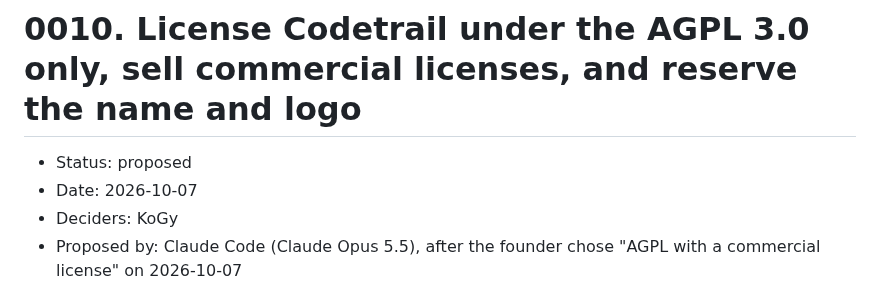
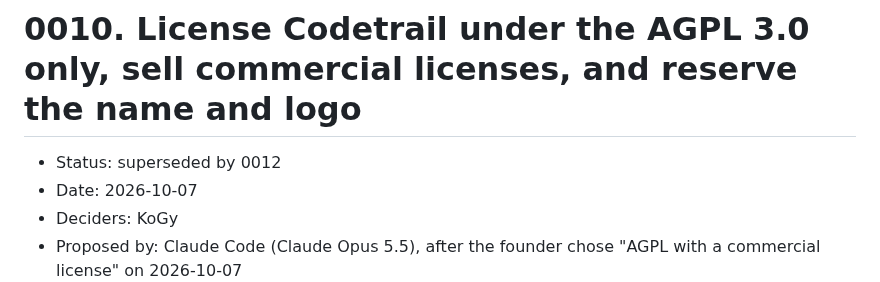
Before and after one commit to mohamed-abdelsattar92/codetrail, a Markdown page: docs/adr/0010-agpl-with-a-commercial-license.md, the part around the change. Rendered like a GitHub page.

```diff
--- a/docs/adr/0010-agpl-with-a-commercial-license.md
+++ b/docs/adr/0010-agpl-with-a-commercial-license.md
@@ -1,6 +1,6 @@
 # 0010. License Codetrail under the AGPL 3.0 only, sell commercial licenses, and reserve the name and logo
 
-- Status: proposed
+- Status: superseded by 0012
 - Date: 2026-10-07
 - Deciders: KoGy
 - Proposed by: Claude Code (Claude Opus 5.5), after the founder chose "AGPL with a commercial license" on 2026-10-07
```
Also changed, not shown: docs/adr/0012-apache-2-license.md (+2 -2 lines), docs/adr/README.md (+2 -2 lines).
